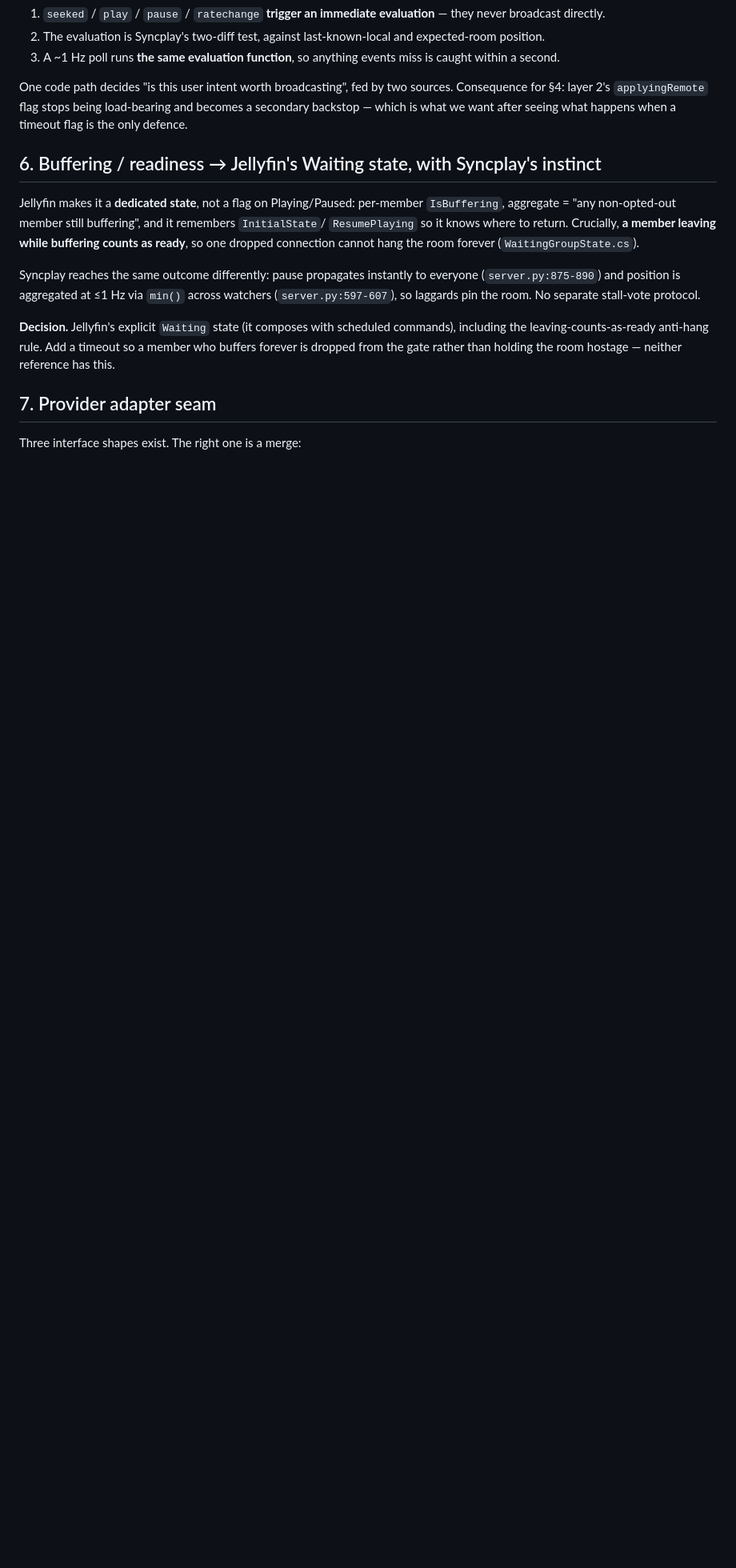
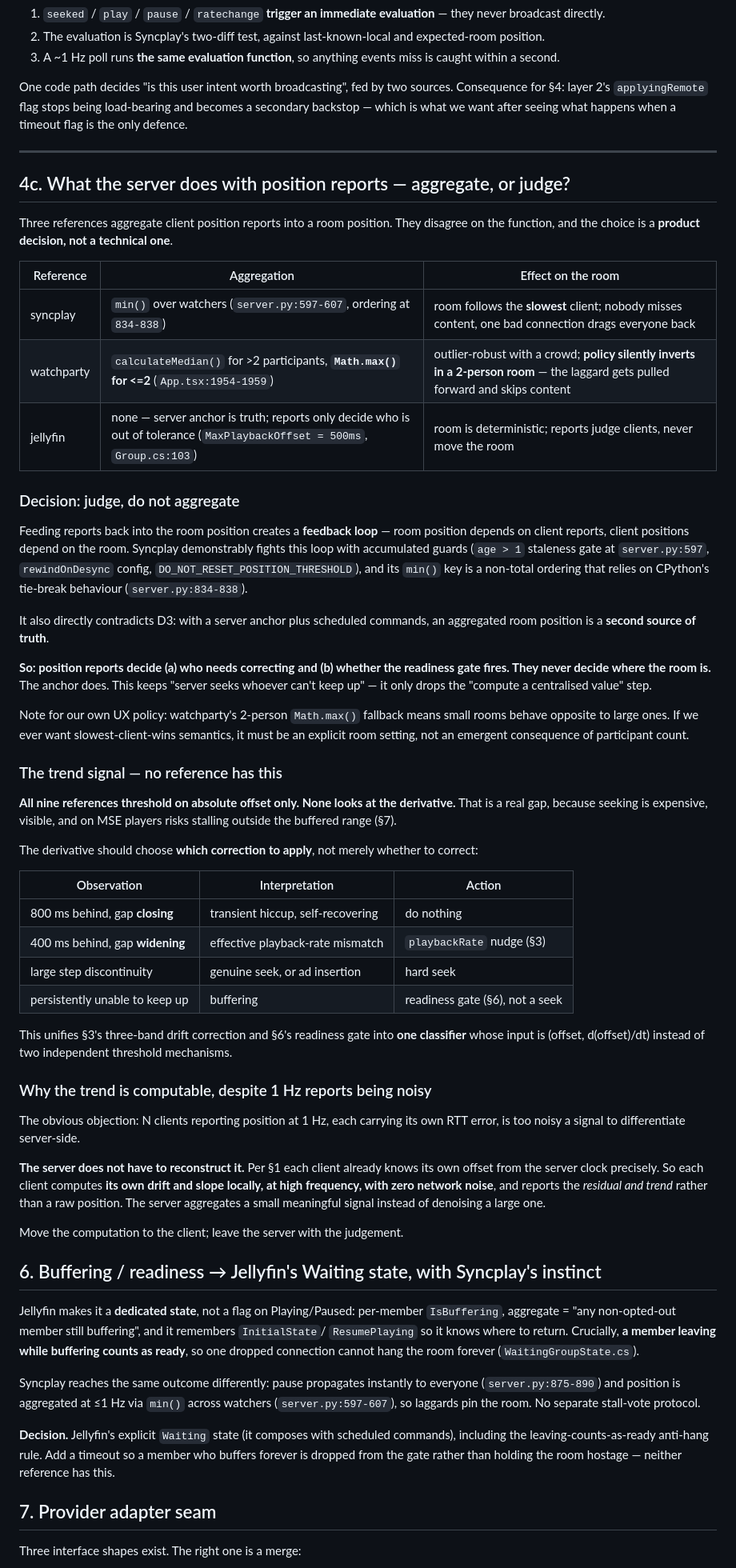
Before and after one commit to qwreey/videosync, a Markdown page: research/SYNTHESIS.md, the part around the change. Shown at 80% size. Rendered like a GitHub page; blank space fills up the shorter version.

Commit message:
research: add section 4c — judge-don't-aggregate on position reports, plus the derivative/trend signal no reference has

```diff
--- a/research/SYNTHESIS.md
+++ b/research/SYNTHESIS.md
@@ -216,6 +216,68 @@ One code path decides "is this user intent worth broadcasting", fed by two sourc
 §4: layer 2's `applyingRemote` flag stops being load-bearing and becomes a secondary backstop —
 which is what we want after seeing what happens when a timeout flag is the only defence.
 
+---
+
+## 4c. What the server does with position reports — aggregate, or judge?
+
+Three references aggregate client position reports into a room position. They disagree on the
+function, and the choice is a **product decision, not a technical one**.
+
+| Reference | Aggregation | Effect on the room |
+|---|---|---|
+| syncplay | `min()` over watchers (`server.py:597-607`, ordering at `834-838`) | room follows the **slowest** client; nobody misses content, one bad connection drags everyone back |
+| watchparty | `calculateMedian()` for >2 participants, **`Math.max()` for <=2** (`App.tsx:1954-1959`) | outlier-robust with a crowd; **policy silently inverts in a 2-person room** — the laggard gets pulled forward and skips content |
+| jellyfin | none — server anchor is truth; reports only decide who is out of tolerance (`MaxPlaybackOffset = 500ms`, `Group.cs:103`) | room is deterministic; reports judge clients, never move the room |
+
+### Decision: judge, do not aggregate
+
+Feeding reports back into the room position creates a **feedback loop** — room position depends on
+client reports, client positions depend on the room. Syncplay demonstrably fights this loop with
+accumulated guards (`age > 1` staleness gate at `server.py:597`, `rewindOnDesync` config,
+`DO_NOT_RESET_POSITION_THRESHOLD`), and its `min()` key is a non-total ordering that relies on
+CPython's tie-break behaviour (`server.py:834-838`).
+
+It also directly contradicts D3: with a server anchor plus scheduled commands, an aggregated room
+position is a **second source of truth**.
+
+**So: position reports decide (a) who needs correcting and (b) whether the readiness gate fires.
+They never decide where the room is.** The anchor does. This keeps "server seeks whoever can't keep
+up" — it only drops the "compute a centralised value" step.
+
+Note for our own UX policy: watchparty's 2-person `Math.max()` fallback means small rooms behave
+opposite to large ones. If we ever want slowest-client-wins semantics, it must be an explicit
+room setting, not an emergent consequence of participant count.
+
+### The trend signal — no reference has this
+
+**All nine references threshold on absolute offset only. None looks at the derivative.** That is a
+real gap, because seeking is expensive, visible, and on MSE players risks stalling outside the
+buffered range (§7).
+
+The derivative should choose **which correction to apply**, not merely whether to correct:
+
+| Observation | Interpretation | Action |
+|---|---|---|
+| 800 ms behind, gap **closing** | transient hiccup, self-recovering | do nothing |
+| 400 ms behind, gap **widening** | effective playback-rate mismatch | `playbackRate` nudge (§3) |
+| large step discontinuity | genuine seek, or ad insertion | hard seek |
+| persistently unable to keep up | buffering | readiness gate (§6), not a seek |
+
+This unifies §3's three-band drift correction and §6's readiness gate into **one classifier** whose
+input is (offset, d(offset)/dt) instead of two independent threshold mechanisms.
+
+### Why the trend is computable, despite 1 Hz reports being noisy
+
+The obvious objection: N clients reporting position at 1 Hz, each carrying its own RTT error, is
+too noisy a signal to differentiate server-side.
+
+**The server does not have to reconstruct it.** Per §1 each client already knows its own offset
+from the server clock precisely. So each client computes **its own drift and slope locally, at high
+frequency, with zero network noise**, and reports the *residual and trend* rather than a raw
+position. The server aggregates a small meaningful signal instead of denoising a large one.
+
+Move the computation to the client; leave the server with the judgement.
+
 ## 6. Buffering / readiness → Jellyfin's Waiting state, with Syncplay's instinct
 
 Jellyfin makes it a **dedicated state**, not a flag on Playing/Paused: per-member `IsBuffering`,
```
